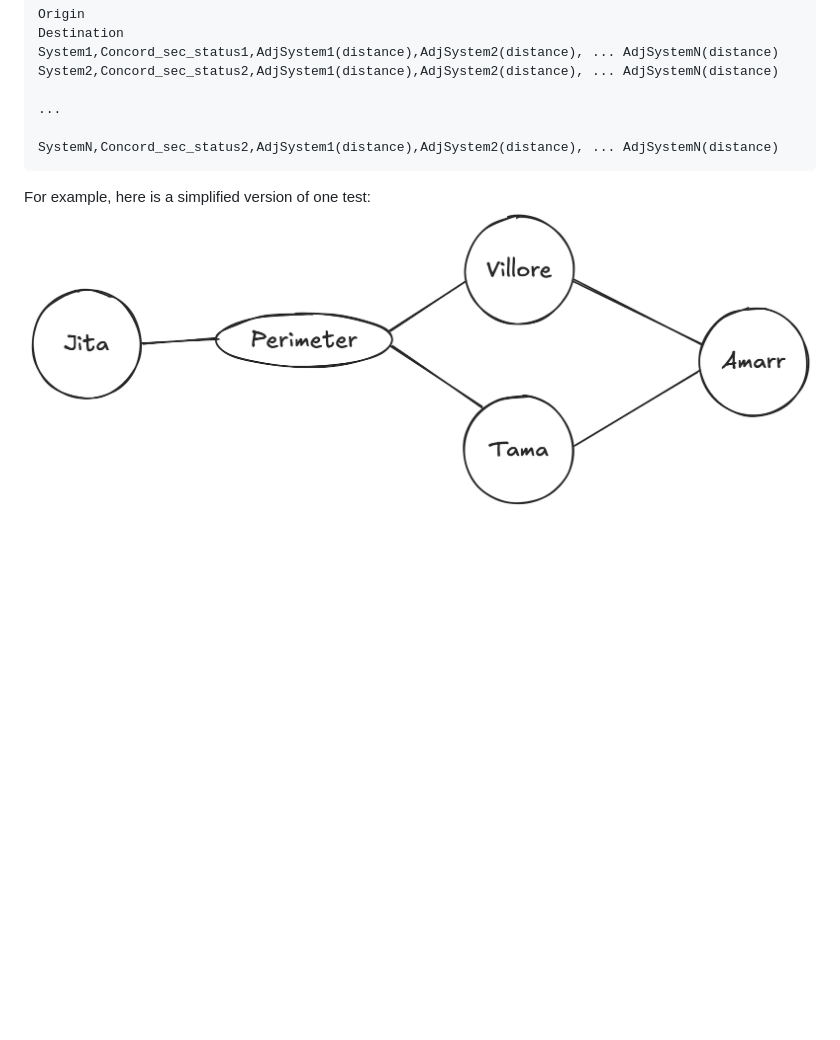
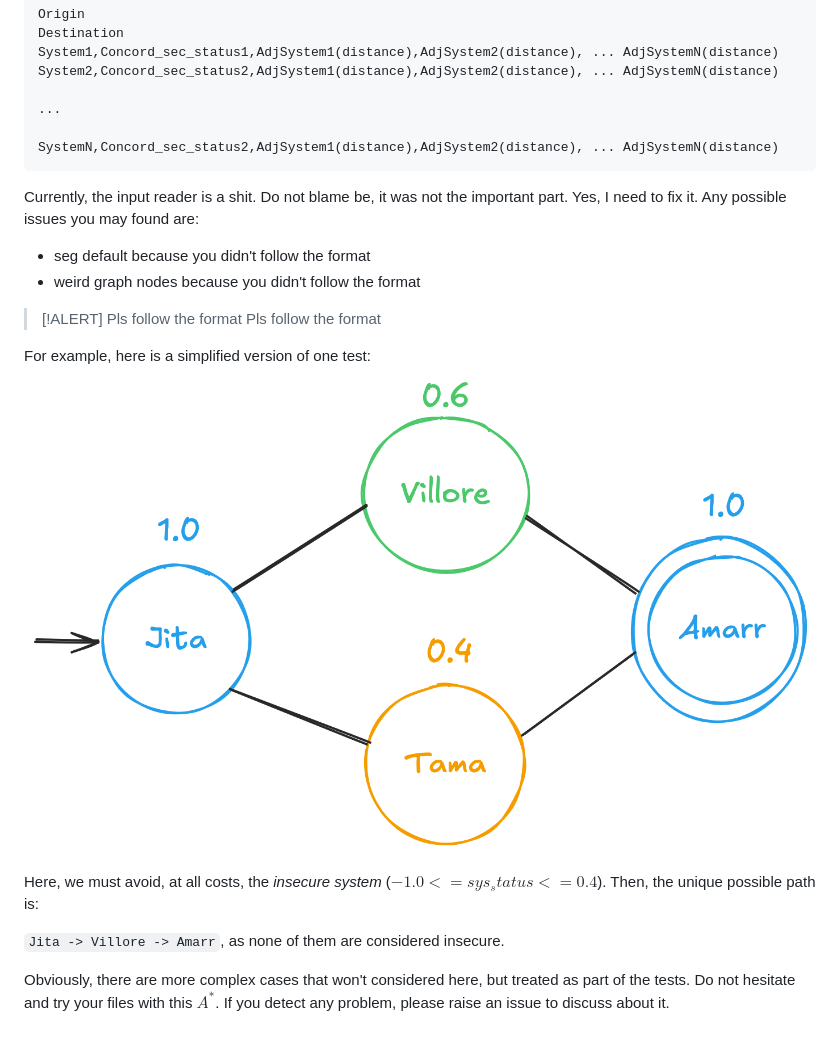
Before and after one commit to jmartinpizarro/eve-astar, a Markdown page: README.md, the part around the change. Drawn GitHub-style; pictures changed too: img/simpleCase.png (added), img/test.png (deleted); blank space fills up the shorter version.

Commit message:
feat: update READMe

````diff
--- a/README.md
+++ b/README.md
@@ -47,5 +47,19 @@ System2,Concord_sec_status2,AdjSystem1(distance),AdjSystem2(distance), ... AdjSy
 SystemN,Concord_sec_status2,AdjSystem1(distance),AdjSystem2(distance), ... AdjSystemN(distance)
 ```
 
+Currently, the input reader is a shit. Do not blame be, it was not the important part. Yes, I need to fix it. Any possible issues you may found are:
+
+- seg default because you didn't follow the format
+- weird graph nodes because you didn't follow the format
+
+>[!ALERT] Pls follow the format
+> Pls follow the format
+
 For example, here is a simplified version of one test:
-![A simplified test of the EVE PathFinding Problem](img/test.png)
+![A simplified test of the EVE PathFinding Problem](img/simpleCase.png)
+
+Here, we must avoid, at all costs, the *insecure system* ($-1.0 <= sys_status <= 0.4$). Then, the unique possible path is:
+
+`Jita -> Villore -> Amarr`, as none of them are considered insecure.
+
+Obviously, there are more complex cases that won't considered here, but treated as part of the tests. Do not hesitate and try your files with this $A^*$. If you detect any problem, please raise an issue to discuss about it.
````
